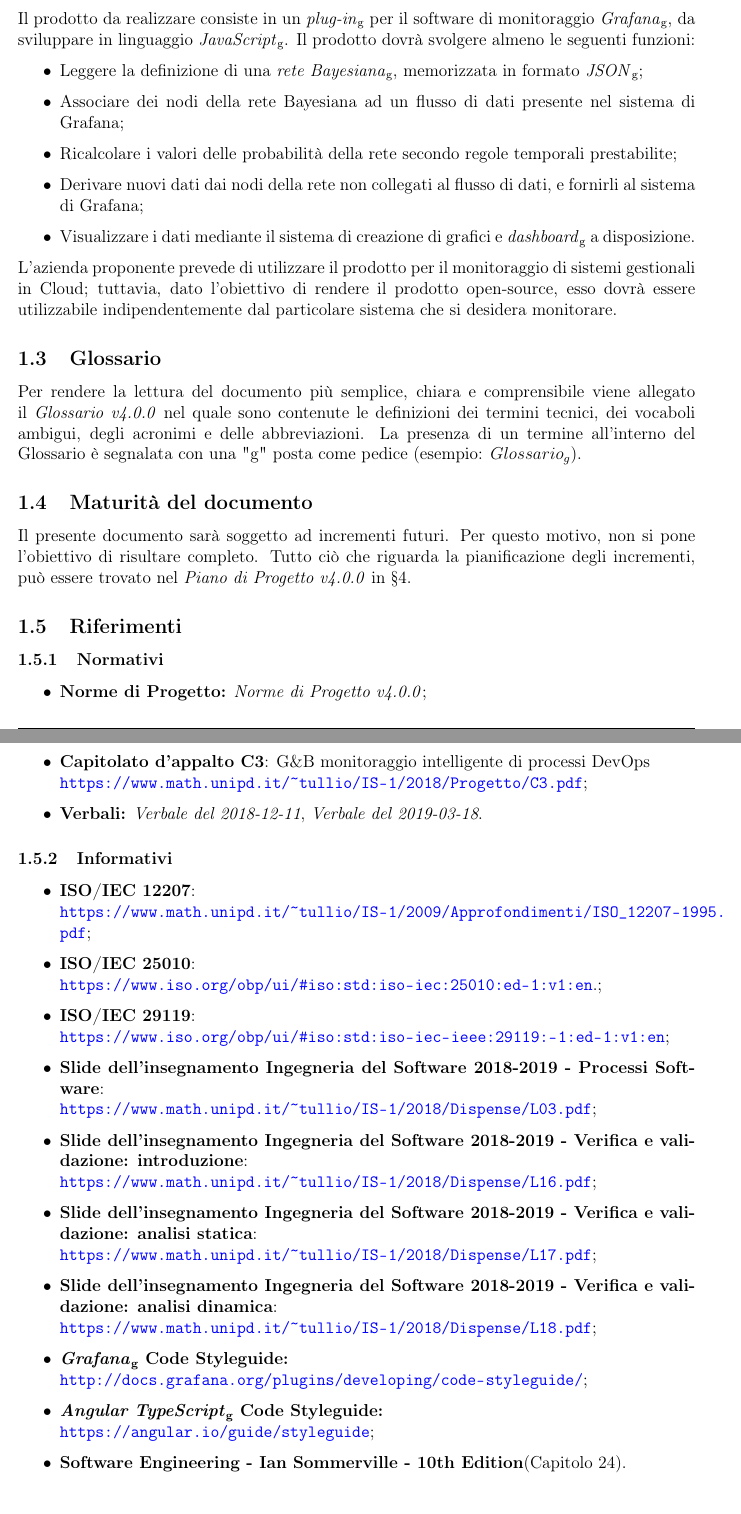
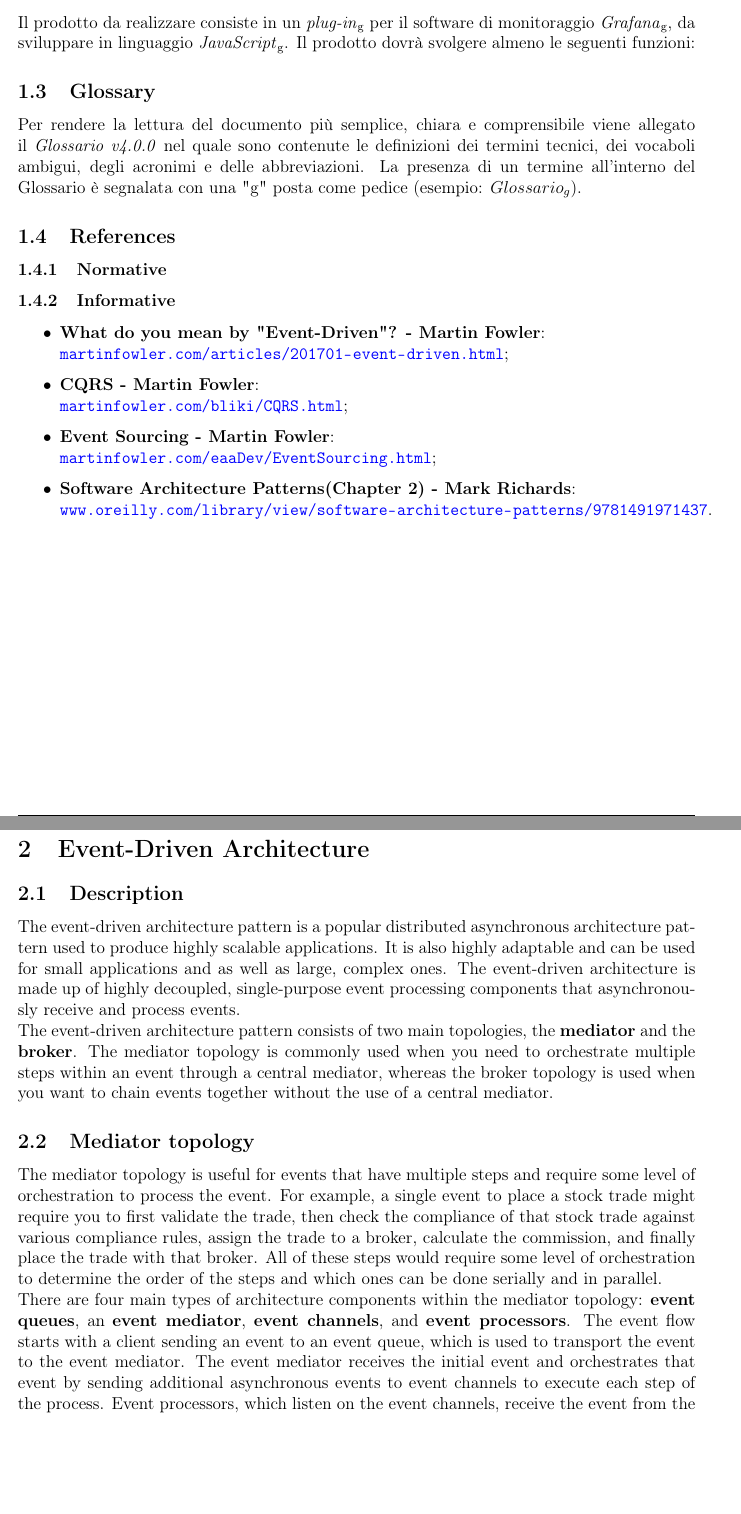
Before and after one commit to lorenzobusin/event-driven, a LaTeX document (Documentazione alto livello/Doc (alto livello).tex, which reads Documentazione alto livello/Res/Comandi.tex, Documentazione alto livello/Res/Sezioni/EDA.tex, Documentazione alto livello/Res/Sezioni/Introduction.tex): two parts of pages 3 and 4 of 4 before the commit and two parts of pages 4 and 5 of 8 after it, joined at a grey line, cut so that both start at the same text, the shorter picture padded with empty space. Compiled offline with pdfLaTeX.

Commit message:
Start doc

```diff
--- a/Documentazione alto livello/Doc (alto livello).tex
+++ b/Documentazione alto livello/Doc (alto livello).tex
@@ -2,3 +2,5 @@
 \input{Stile/Stile.tex}
 \input{Stile/FunzioniComandi.tex}
 \input{Res/Comandi}
+\AtBeginDocument{\renewcommand\contentsname{Contents}}
+\AtBeginDocument{\renewcommand\listfigurename{List of figures}}
--- a/Documentazione alto livello/Res/Comandi.tex
+++ b/Documentazione alto livello/Res/Comandi.tex
@@ -3,7 +3,7 @@
 \newcommand{\sectiontitle}{}
 \newcommand{\newsection}[1]{\renewcommand{\sectiontitle}{#1}\section{#1}}
 
-\newcommand{\Titolo}{Architetture Event-Driven}
+\newcommand{\Titolo}{Event-Driven Architecture, CQRS and Event Sourcing}
 
 \newcommand{\Gruppo}{}
 
@@ -17,12 +17,12 @@
 
 \newcommand{\Destinatoa}{}
 
-\newcommand{\Uso}{Esterno}
+\newcommand{\Uso}{External}
 
-\newcommand{\Stato}{Approvato}
+\newcommand{\Stato}{Approved}
 
-\newcommand{\Data}{9 Agosto 2019}
+\newcommand{\Data}{2019/08/09}
 
-\newcommand{\Email}{\url{}}
+\newcommand{\Email}{\url{lorenzo.busin@gmail.com}}
 
-\newcommand{\DescrizioneDoc}{Questo documento descrive....}
+\newcommand{\DescrizioneDoc}{This document contains info about architectures that use an Event-Driven approach and that implement CQRS and Event Sourcing.}
--- /dev/null
+++ b/Documentazione alto livello/Res/Sezioni/EDA.tex
@@ -0,0 +1,8 @@
+\newsection{Event-Driven Architecture}
+\subsection{Description}
+The event-driven architecture pattern is a popular distributed asynchronous architecture pattern used to produce highly scalable applications. It is also highly adaptable and can be used for small applications and as well as large, complex ones. The event-driven architecture is made up of highly decoupled, single-purpose event processing components that asynchronously receive and process events. \\
+The event-driven architecture pattern consists of two main topologies, the \textbf{mediator} and the \textbf{broker}. The mediator topology is commonly used when you need to orchestrate multiple steps within an event through a central mediator, whereas the broker topology is used when you want to chain events together without the use of a central mediator.
+
+\subsection{Mediator topology}
+The mediator topology is useful for events that have multiple steps and require some level of orchestration to process the event. For example, a single event to place a stock trade might require you to first validate the trade, then check the compliance of that stock trade against various compliance rules, assign the trade to a broker, calculate the commission, and finally place the trade with that broker. All of these steps would require some level of orchestration to determine the order of the steps and which ones can be done serially and in parallel.  \\
+There are four main types of architecture components within the mediator topology: \textbf{event queues}, an \textbf{event mediator}, \textbf{event channels}, and \textbf{event processors}. The event flow starts with a client sending an event to an event queue, which is used to transport the event to the event mediator. The event mediator receives the initial event and orchestrates that event by sending additional asynchronous events to event channels to execute each step of the process. Event processors, which listen on the event channels, receive the event from the event mediator and execute specific business logic to process the event.
@@ -0,0 +14 @@
+\end{figure}
--- /dev/null
+++ b/Documentazione alto livello/Res/Sezioni/Introduction.tex
@@ -0,0 +4,19 @@
+\subsection{Scopo del prodotto?}
+Il prodotto da realizzare consiste in un \gl{plug-in} per il software di monitoraggio \gl{Grafana}, da sviluppare in linguaggio \gl{JavaScript}. Il prodotto dovrà svolgere almeno le seguenti funzioni:
+
+\subsection{Glossary}
+Per rendere la lettura del documento più semplice, chiara e comprensibile viene allegato il \emph{Glossario v4.0.0} nel quale sono contenute le definizioni dei termini tecnici, dei vocaboli ambigui, degli acronimi e delle abbreviazioni. La presenza di un termine all'interno del Glossario è segnalata con una "g" posta come pedice (esempio: $Glossario_{g}$).
+
+\subsection{References}
+
+\subsubsection{Normative}
+
+\subsubsection{Informative}
+\begin{itemize}
+	\item \textbf{What do you mean by "Event-Driven"? - Martin Fowler}:\\ \url{martinfowler.com/articles/201701-event-driven.html};
+	\item \textbf{CQRS - Martin Fowler}:\\ \url{martinfowler.com/bliki/CQRS.html};
+	\item \textbf{Event Sourcing - Martin Fowler}:\\ \url{martinfowler.com/eaaDev/EventSourcing.html};
+	\item \textbf{Software Architecture Patterns(Chapter 2) - Mark Richards}: \\
+	\url{www.oreilly.com/library/view/software-architecture-patterns/9781491971437}.
+\end{itemize}
+\pagebreak
--- a/Documentazione alto livello/Res/Sezioni/Introduzione.tex
+++ /dev/null
@@ -5,44 +0,0 @@ Il presente documento ha lo scopo di esporre dettagliatamente le norme, le metod
-Il prodotto da realizzare consiste in un \gl{plug-in} per il software di monitoraggio \gl{Grafana}, da sviluppare in linguaggio \gl{JavaScript}. Il prodotto dovrà svolgere almeno le seguenti funzioni:
-\begin{itemize}
-	\item{Leggere la definizione di una \gl{rete Bayesiana}, memorizzata in formato \gl{JSON};}
-	\item{Associare dei nodi della rete Bayesiana ad un flusso di dati presente nel sistema di Grafana;}
-	\item{Ricalcolare i valori delle probabilità della rete secondo regole temporali prestabilite;}
-	\item{Derivare nuovi dati dai nodi della rete non collegati al flusso di dati, e fornirli al sistema di Grafana;}
-	\item{Visualizzare i dati mediante il sistema di creazione di grafici e \gl{dashboard} a disposizione.}
-\end{itemize}
-L'azienda proponente prevede di utilizzare il prodotto per il monitoraggio di sistemi gestionali in Cloud; tuttavia, dato l'obiettivo di rendere il prodotto open-source, esso dovrà essere utilizzabile indipendentemente dal particolare sistema che si desidera monitorare.
-\subsection{Glossario}
-Per rendere la lettura del documento più semplice, chiara e comprensibile viene allegato il \emph{Glossario v4.0.0} nel quale sono contenute le definizioni dei termini tecnici, dei vocaboli ambigui, degli acronimi e delle abbreviazioni. La presenza di un termine all'interno del Glossario è segnalata con una "g" posta come pedice (esempio: $Glossario_{g}$).
-\subsection{Maturità del documento}
-Il presente documento sarà soggetto ad incrementi futuri. Per questo motivo, non si pone l'obiettivo di risultare completo.
-Tutto ciò che riguarda la pianificazione degli incrementi, può essere trovato nel \emph{Piano di Progetto v4.0.0} in §4.
-\subsection{Riferimenti}
-
-\subsubsection{Normativi}
-\begin{itemize}
-	\item \textbf{Norme di Progetto:} \emph{Norme di Progetto v4.0.0};
-	\item \textbf{Capitolato d'appalto C3}: G\&B monitoraggio intelligente di processi DevOps \\
-	\url{https://www.math.unipd.it/~tullio/IS-1/2018/Progetto/C3.pdf};
-	\item \textbf{Verbali:} \emph{Verbale del 2018-12-11}, \emph{Verbale del 2019-03-18}.
-
-\end{itemize}
-\subsubsection{Informativi}
-\begin{itemize}
-	\item \textbf{ISO/IEC 12207}:\\ \url{https://www.math.unipd.it/~tullio/IS-1/2009/Approfondimenti/ISO_12207-1995.pdf};
-	\item \textbf{ISO/IEC 25010}:\\ \url{https://www.iso.org/obp/ui/#iso:std:iso-iec:25010:ed-1:v1:en}.;
-	\item \textbf{ISO/IEC 29119}:\\ \url{https://www.iso.org/obp/ui/#iso:std:iso-iec-ieee:29119:-1:ed-1:v1:en};
-	\item \textbf{Slide dell'insegnamento Ingegneria del Software 2018-2019 - Processi Software}: \\
-	\url{https://www.math.unipd.it/~tullio/IS-1/2018/Dispense/L03.pdf};
-	\item \textbf{Slide dell'insegnamento Ingegneria del Software 2018-2019 - Verifica e validazione: introduzione}: \\
-	\url{https://www.math.unipd.it/~tullio/IS-1/2018/Dispense/L16.pdf};
-	\item \textbf{Slide dell'insegnamento Ingegneria del Software 2018-2019 - Verifica e validazione: analisi statica}: \\
-	\url{https://www.math.unipd.it/~tullio/IS-1/2018/Dispense/L17.pdf};
-	\item \textbf{Slide dell'insegnamento Ingegneria del Software 2018-2019 - Verifica e validazione: analisi dinamica}: \\
-	\url{https://www.math.unipd.it/~tullio/IS-1/2018/Dispense/L18.pdf};
-	\item \textbf{\gl{Grafana} Code Styleguide:} \\
-	\url{http://docs.grafana.org/plugins/developing/code-styleguide/};
-	\item \textbf{\gl{Angular TypeScript} Code Styleguide:} \\
-	\url{https://angular.io/guide/styleguide};
-	\item \textbf{Software Engineering - Ian Sommerville - 10th Edition}(Capitolo 24).
-\end{itemize}
-\pagebreak
--- a/Documentazione alto livello/Stile/FunzioniComandi.tex
+++ b/Documentazione alto livello/Stile/FunzioniComandi.tex
@@ -8,7 +9,7 @@
 			\begin{center}
 				%% qui metteteci l'immagine di copertina. Io ho messo quella dell'uni,
 				%voi mettete quella del vostro grupo
-				\centerline{\includegraphics[scale=1]{../logo}}
+				\centerline{\includegraphics[scale=0.8]{../logo}}
 			\end{center}
 
 			\vspace{1cm}
--- a/Documentazione alto livello/Stile/Stile.tex
+++ b/Documentazione alto livello/Stile/Stile.tex
@@ -18,7 +18,7 @@
   \lfoot{ %piè di pagina
     \Titolo{}
   }
-  \rfoot{Pagina \thepage{} di \pageref{LastPage}} %es: pag: 4 di 10
+  \rfoot{Page \thepage{} of \pageref{LastPage}} %es: pag: 4 di 10
 
   %linea orizzontale alle posizioni top e bottom della pagina
   \renewcommand{\headrulewidth}{0.2	pt}
```
Also changed, not shown: Documentazione alto livello/Res/Sezioni.tex (+2 -1 lines), Documentazione alto livello/Doc (alto livello).pdf, Documentazione alto livello/Img/CQRS pt1.jpg (added), Documentazione alto livello/Img/CQRS pt2.jpg (added), Documentazione alto livello/Img/broker-topology.jpg (added), Documentazione alto livello/Img/mediator-topology.jpg (added), Documentazione alto livello/Img/pattern-analysis.jpg (added), Documentazione alto livello/Doc (alto livello).tex (8 more changed lines), Documentazione alto livello/Res/Sezioni/EDA.tex (32 more changed lines), Documentazione alto livello/Res/Sezioni/Introduction.tex (3 more changed lines), Documentazione alto livello/Res/Sezioni/Introduzione.tex (4 more changed lines), Documentazione alto livello/Stile/FunzioniComandi.tex (17 more changed lines), 3 other files.
